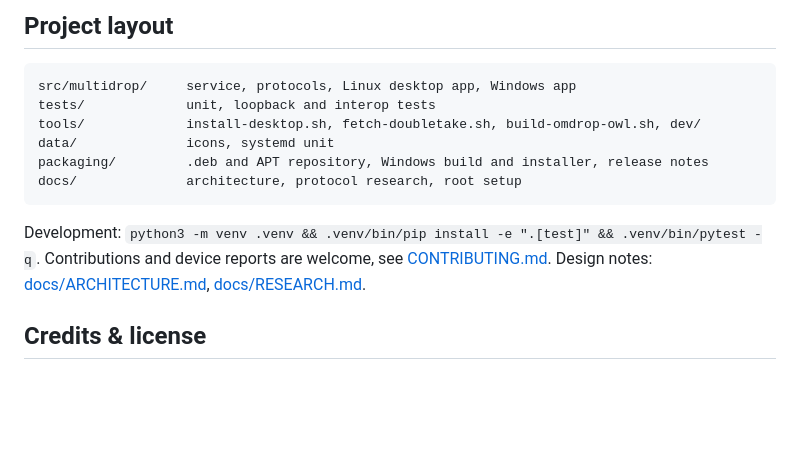
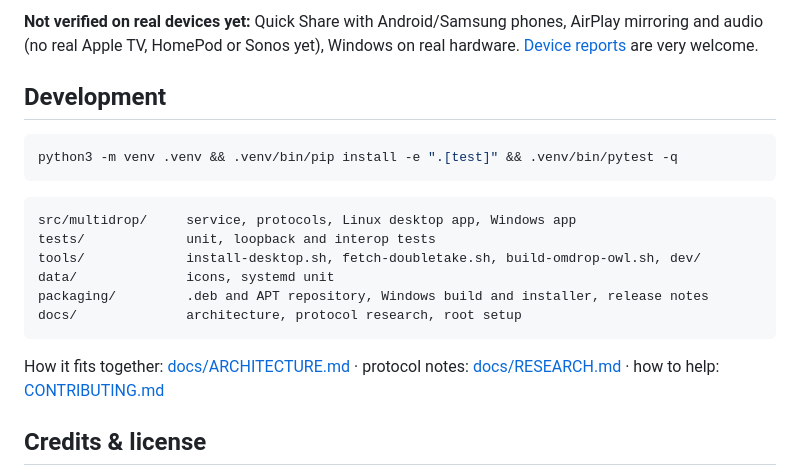
Before and after one commit to Crackxsy/multidrop, a Markdown page: README.md, the part around one of its changes. Drawn GitHub-style; blank space fills up the shorter version.

````diff
--- a/README.md
+++ b/README.md
@@ -168,5 +189,13 @@ Bug reports welcome.
 
-## Project layout
+**Not verified on real devices yet:** Quick Share with Android/Samsung phones,
+AirPlay mirroring and audio (no real Apple TV, HomePod or Sonos yet), Windows
+on real hardware. [Device reports](../../issues/new/choose) are very welcome.
+
+## Development
+
+```bash
+python3 -m venv .venv && .venv/bin/pip install -e ".[test]" && .venv/bin/pytest -q
+```
 
 ```
 src/multidrop/     service, protocols, Linux desktop app, Windows app
@@ -177,10 +206,9 @@ packaging/         .deb and APT repository, Windows build and installer, release
 docs/              architecture, protocol research, root setup
 ```
 
-Development: `python3 -m venv .venv && .venv/bin/pip install -e ".[test]" && .venv/bin/pytest -q`.
-Contributions and device reports are welcome, see [CONTRIBUTING.md](CONTRIBUTING.md).
-Design notes: [docs/ARCHITECTURE.md](docs/ARCHITECTURE.md),
-[docs/RESEARCH.md](docs/RESEARCH.md).
+How it fits together: [docs/ARCHITECTURE.md](docs/ARCHITECTURE.md) ·
+protocol notes: [docs/RESEARCH.md](docs/RESEARCH.md) ·
+how to help: [CONTRIBUTING.md](CONTRIBUTING.md)
 
 ## Credits & license
 
````
Also changed, not shown: other parts of README.md (+115 -94 lines).
